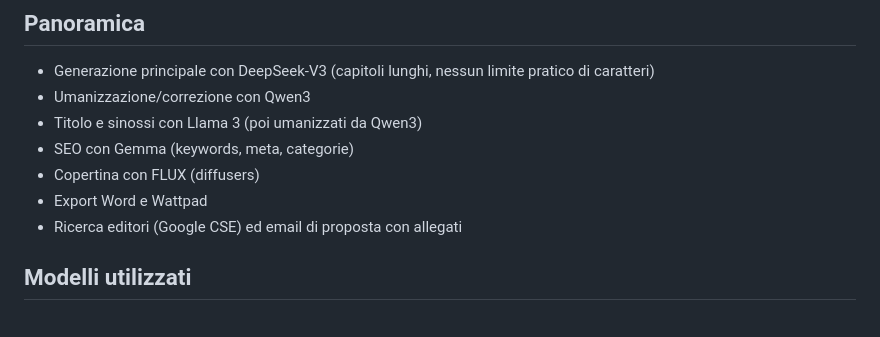
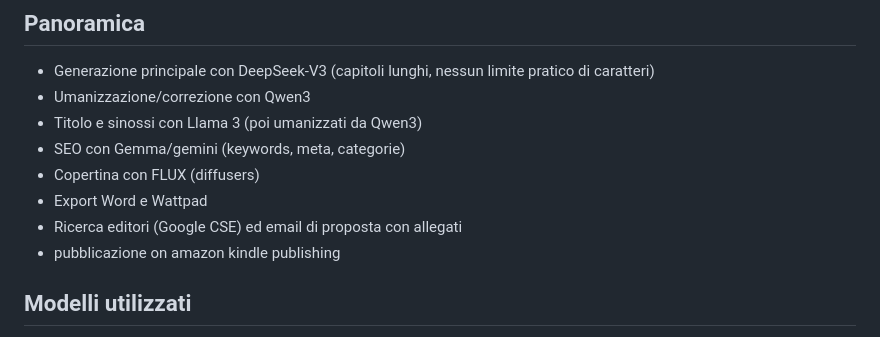
Before and after one commit to bytedacia/scribenova, a Markdown page: README.md, the part around the change. Drawn GitHub-style.

Commit message:
Change SEO tool from Gemma to Gemma/gemini  and  new method of pubblishing
Updated SEO tool reference in README.

```diff
--- a/README.md
+++ b/README.md
@@ -9,10 +9,11 @@ Clone: `git clone https://github.com/bytedacia/scribenova.git`
 - Generazione principale con DeepSeek‑V3 (capitoli lunghi, nessun limite pratico di caratteri)
 - Umanizzazione/correzione con Qwen3
 - Titolo e sinossi con Llama 3 (poi umanizzati da Qwen3)
-- SEO con Gemma (keywords, meta, categorie)
+- SEO con Gemma/gemini (keywords, meta, categorie)
 - Copertina con FLUX (diffusers)
 - Export Word e Wattpad
 - Ricerca editori (Google CSE) ed email di proposta con allegati
+- pubblicazione on amazon kindle publishing
 
 ## Modelli utilizzati
 - DeepSeek‑V3 (generatore principale) — [deepseek-ai/DeepSeek-V3](https://github.com/deepseek-ai/DeepSeek-V3.git)
```
